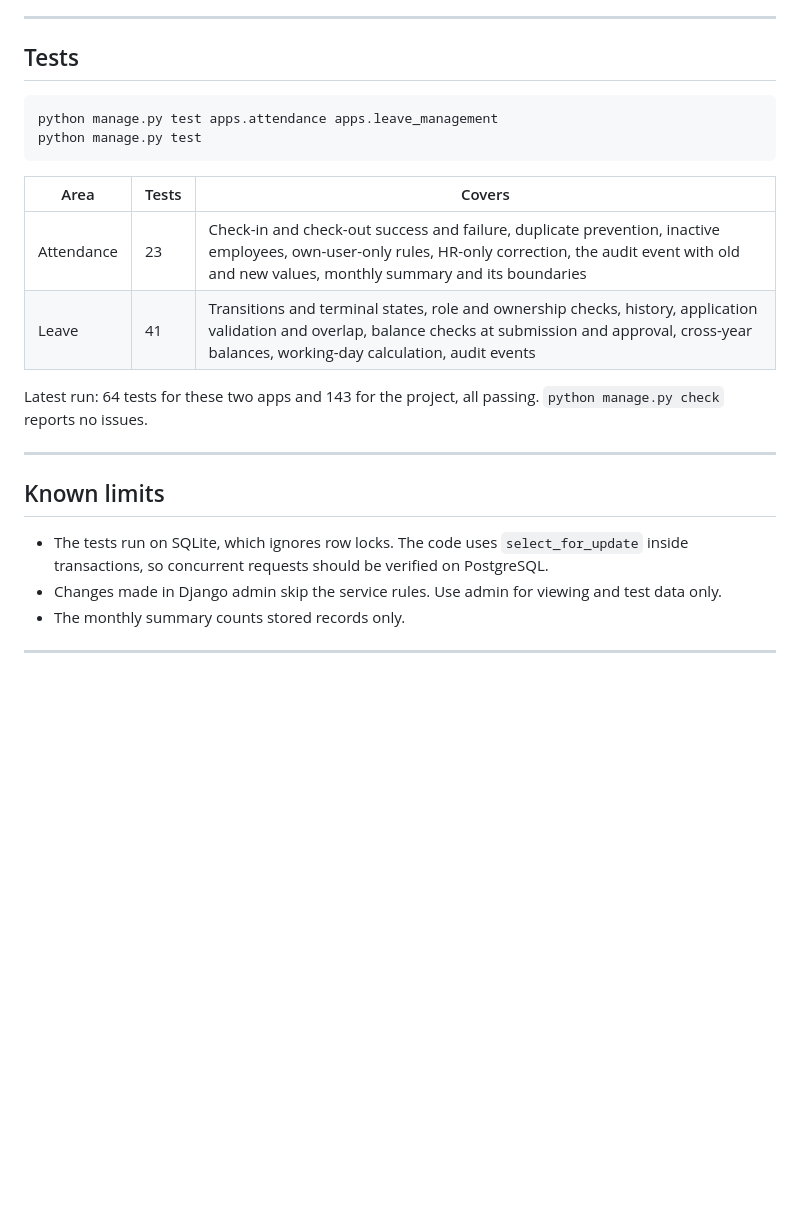
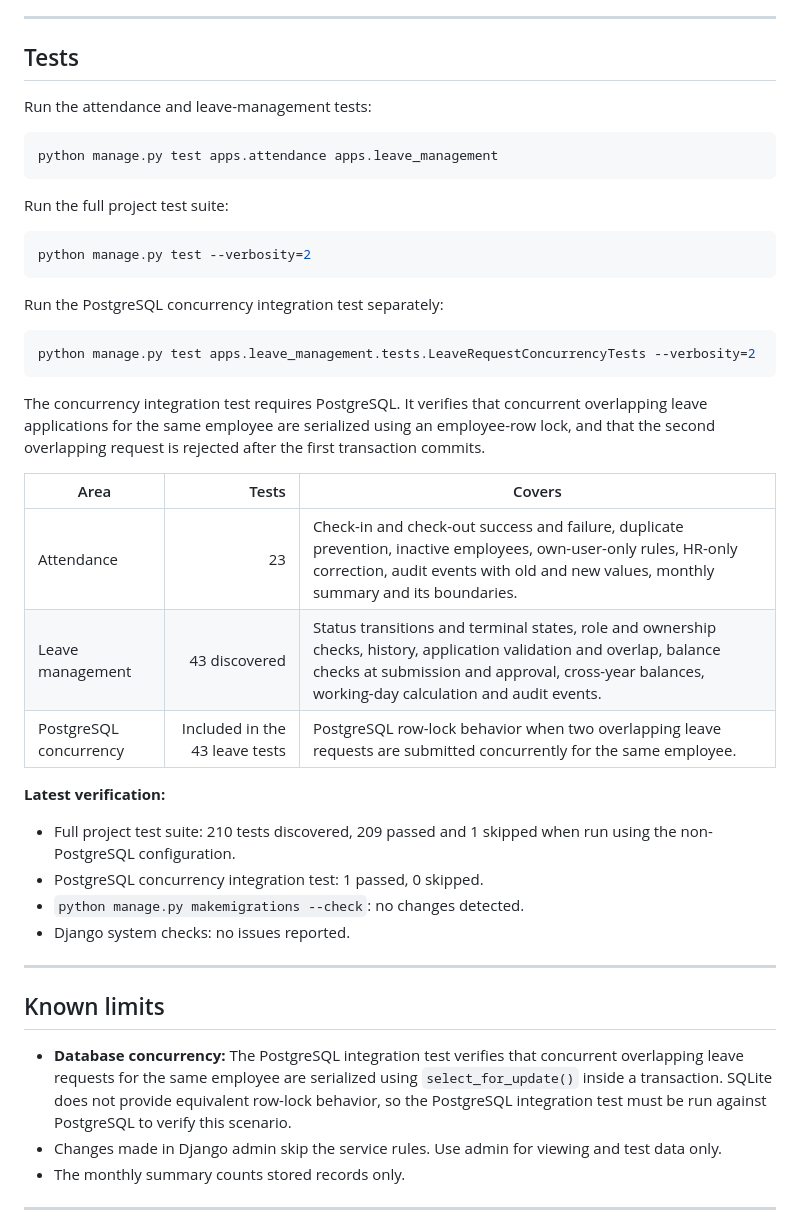
Before and after one commit to RajatSingh117/smart-hr-system, a Markdown page: doc1/M4_README.md, the part around the change. Rendered like a GitHub page; blank space fills up the shorter version.

Commit message:
docs:update attendance and leave test coverage

````diff
--- a/doc1/M4_README.md
+++ b/doc1/M4_README.md
@@ -123,23 +123,45 @@ All were generated with `makemigrations`, and `makemigrations --check` reports n
 
 ## Tests
 
-```
+Run the attendance and leave-management tests:
+
+```bash
 python manage.py test apps.attendance apps.leave_management
-python manage.py test
 ```
 
-| Area | Tests | Covers |
-|---|---|---|
-| Attendance | 23 | Check-in and check-out success and failure, duplicate prevention, inactive employees, own-user-only rules, HR-only correction, the audit event with old and new values, monthly summary and its boundaries |
-| Leave | 41 | Transitions and terminal states, role and ownership checks, history, application validation and overlap, balance checks at submission and approval, cross-year balances, working-day calculation, audit events |
+Run the full project test suite:
 
-Latest run: 64 tests for these two apps and 143 for the project, all passing. `python manage.py check` reports no issues.
+```bash
+python manage.py test --verbosity=2
+```
+
+Run the PostgreSQL concurrency integration test separately:
+
+```bash
+python manage.py test apps.leave_management.tests.LeaveRequestConcurrencyTests --verbosity=2
+```
+
+The concurrency integration test requires PostgreSQL. It verifies that concurrent overlapping leave applications for the same employee are serialized using an employee-row lock, and that the second overlapping request is rejected after the first transaction commits.
+
+| Area              |                    Tests | Covers                                                                                                                                                                                                                    |
+| ----------------- | -----------------------: | ------------------------------------------------------------------------------------------------------------------------------------------------------------------------------------------------------------------------- |
+| Attendance        |                       23 | Check-in and check-out success and failure, duplicate prevention, inactive employees, own-user-only rules, HR-only correction, audit events with old and new values, monthly summary and its boundaries.                  |
+| Leave management          | 43 discovered | Status transitions and terminal states, role and ownership checks, history, application validation and overlap, balance checks at submission and approval, cross-year balances, working-day calculation and audit events. |
+| PostgreSQL concurrency |   Included in the 43 leave tests | PostgreSQL row-lock behavior when two overlapping leave requests are submitted concurrently for the same employee.                                                                                                        |
+
+**Latest verification:**
+
+* Full project test suite: 210 tests discovered, 209 passed and 1 skipped when run using the non-PostgreSQL configuration.
+* PostgreSQL concurrency integration test: 1 passed, 0 skipped.
+* `python manage.py makemigrations --check`: no changes detected.
+* Django system checks: no issues reported.
+
 
 ---
 
 ## Known limits
 
-- The tests run on SQLite, which ignores row locks. The code uses `select_for_update` inside transactions, so concurrent requests should be verified on PostgreSQL.
+-  **Database concurrency:** The PostgreSQL integration test verifies that concurrent overlapping leave requests for the same employee are serialized using `select_for_update()` inside a transaction. SQLite does not provide equivalent row-lock behavior, so the PostgreSQL integration test must be run against PostgreSQL to verify this scenario.
 - Changes made in Django admin skip the service rules. Use admin for viewing and test data only.
 - The monthly summary counts stored records only.
 
````
